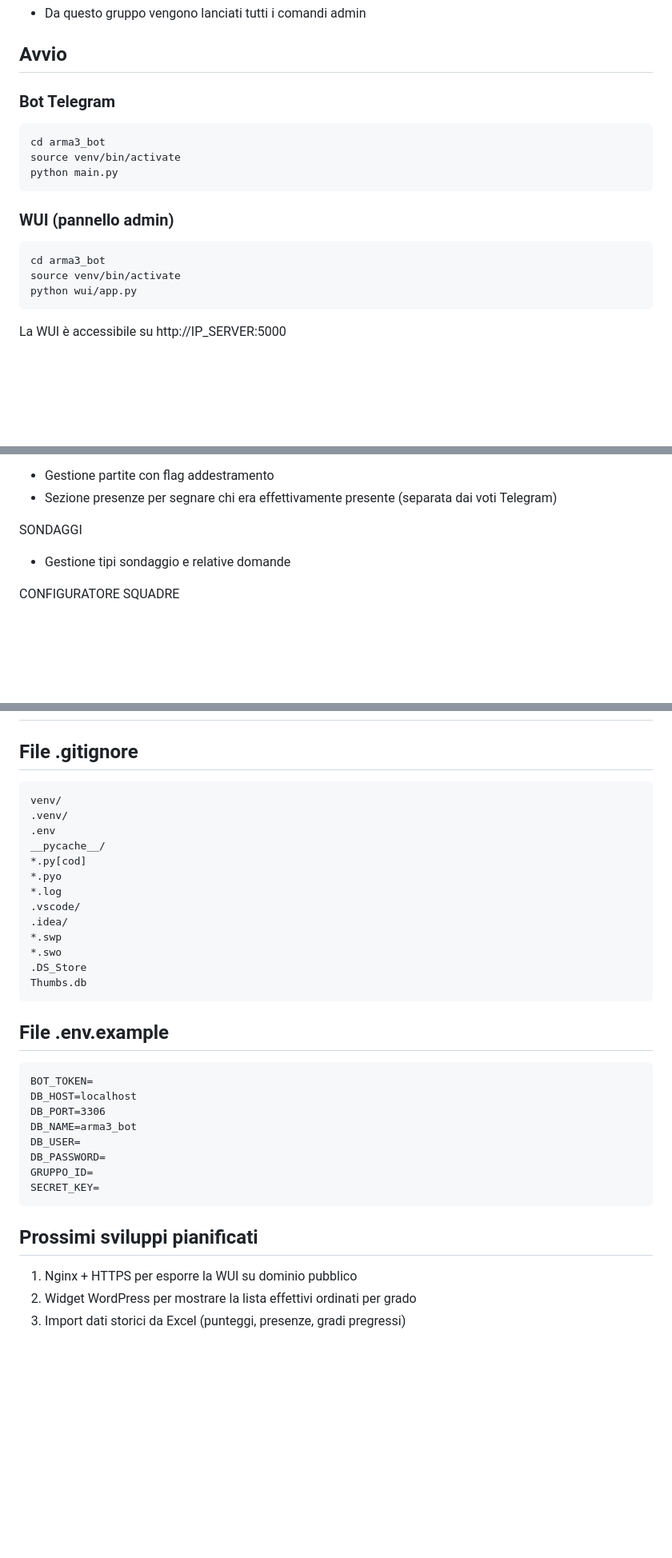
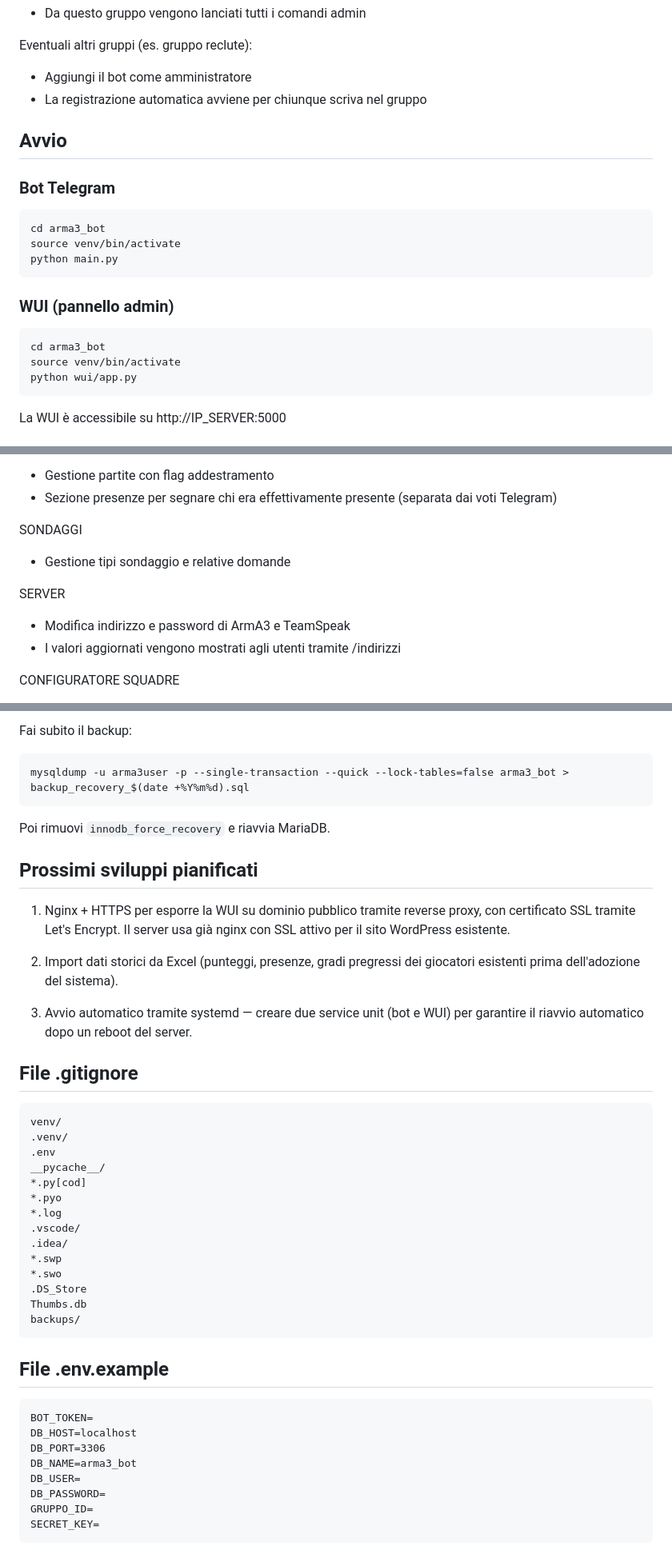
Before and after one commit to LeoBarga/arma3_bot, a Markdown page: README.md, 3 parts joined by grey strips. Shown at 80% size. Rendered like a GitHub page; blank space fills up the shorter version.

````diff
--- a/README.md
+++ b/README.md
@@ -181,4 +214,8 @@ Gruppo admin:
 - Da questo gruppo vengono lanciati tutti i comandi admin
+
+Eventuali altri gruppi (es. gruppo reclute):
+- Aggiungi il bot come amministratore
+- La registrazione automatica avviene per chiunque scriva nel gruppo
 
 ## Avvio
 
@@ -188,12 +225,14 @@ cd arma3_bot
 source venv/bin/activate
 python main.py
 ```
+
 ### WUI (pannello admin)
 ```
 cd arma3_bot
 source venv/bin/activate
 python wui/app.py
 ```
+
 La WUI è accessibile su http://IP_SERVER:5000
 
 ## Utilizzo
@@ -232,6 +271,10 @@ PARTITE
 SONDAGGI
 - Gestione tipi sondaggio e relative domande
 
+SERVER
+- Modifica indirizzo e password di ArmA3 e TeamSpeak
+- I valori aggiornati vengono mostrati agli utenti tramite /indirizzi
+
 CONFIGURATORE SQUADRE
 - Accessibile anche dall'utente config
 - Seleziona una partita con sondaggio presenze aperto
@@ -318,5 +401,24 @@ print(f\"UPDATE wui_utenti SET password_hash='{hash}' WHERE username='admin_wui'
+Fai subito il backup:
+```
+mysqldump -u arma3user -p --single-transaction --quick --lock-tables=false arma3_bot > backup_recovery_$(date +%Y%m%d).sql
+```
+
+Poi rimuovi `innodb_force_recovery` e riavvia MariaDB.
+
+## Prossimi sviluppi pianificati
+
+1. Nginx + HTTPS per esporre la WUI su dominio pubblico tramite reverse proxy,
+   con certificato SSL tramite Let's Encrypt. Il server usa già nginx con SSL
+   attivo per il sito WordPress esistente.
+
+2. Import dati storici da Excel (punteggi, presenze, gradi pregressi dei giocatori
+   esistenti prima dell'adozione del sistema).
+
+3. Avvio automatico tramite systemd — creare due service unit (bot e WUI) per
+   garantire il riavvio automatico dopo un reboot del server.
 
 ## File .gitignore
+
 ```
 venv/
 .venv/
@@ -331,8 +433,11 @@ __pycache__/
 *.swo
 .DS_Store
 Thumbs.db
+backups/
 ```
+
 ## File .env.example
+
 ```
 BOT_TOKEN=
 DB_HOST=localhost
@@ -343,8 +448,3 @@ DB_PASSWORD=
 GRUPPO_ID=
 SECRET_KEY=
 ```
-## Prossimi sviluppi pianificati
-
-1. Nginx + HTTPS per esporre la WUI su dominio pubblico
-2. Widget WordPress per mostrare la lista effettivi ordinati per grado
-3. Import dati storici da Excel (punteggi, presenze, gradi pregressi)
````
Also changed, not shown: other parts of README.md (+89 -16 lines).
